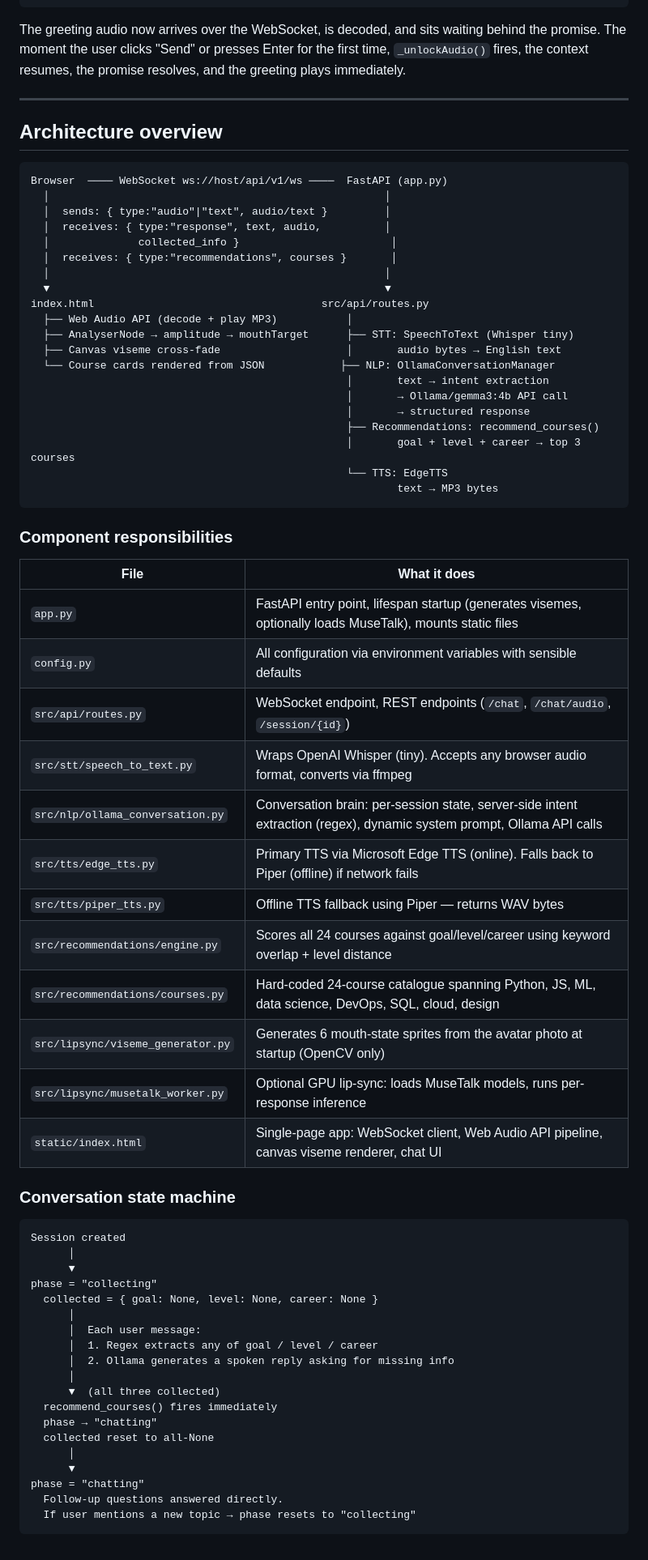
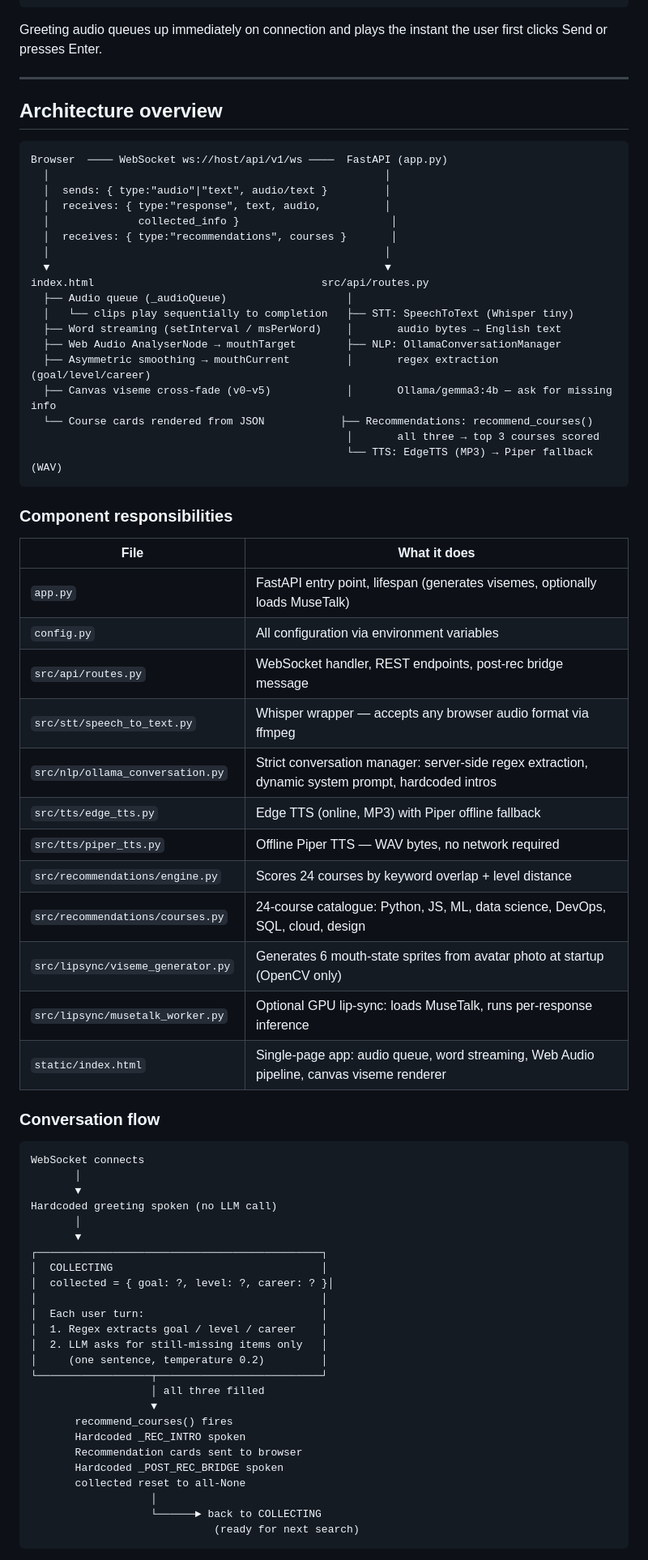
Before and after one commit to abiolaks/chatbot_engine_lms, a Markdown page: README.md, the part around one of its changes. Shown at 81% size. Rendered like a GitHub page.

````diff
--- a/README.md
+++ b/README.md
@@ -160,7 +160,7 @@ function playAudioWithLipSync(base64Audio) {
 }
 ```
 
-The greeting audio now arrives over the WebSocket, is decoded, and sits waiting behind the promise. The moment the user clicks "Send" or presses Enter for the first time, `_unlockAudio()` fires, the context resumes, the promise resolves, and the greeting plays immediately.
+Greeting audio queues up immediately on connection and plays the instant the user first clicks Send or presses Enter.
 
 ---
 
@@ -176,56 +176,60 @@ Browser  ──── WebSocket ws://host/api/v1/ws ────  FastAPI (app.p
   │                                                     │
   ▼                                                     ▼
 index.html                                    src/api/routes.py
-  ├── Web Audio API (decode + play MP3)           │
-  ├── AnalyserNode → amplitude → mouthTarget      ├── STT: SpeechToText (Whisper tiny)
-  ├── Canvas viseme cross-fade                    │       audio bytes → English text
-  └── Course cards rendered from JSON            ├── NLP: OllamaConversationManager
-                                                  │       text → intent extraction
-                                                  │       → Ollama/gemma3:4b API call
-                                                  │       → structured response
-                                                  ├── Recommendations: recommend_courses()
-                                                  │       goal + level + career → top 3 courses
-                                                  └── TTS: EdgeTTS
-                                                          text → MP3 bytes
+  ├── Audio queue (_audioQueue)                   │
+  │   └── clips play sequentially to completion   ├── STT: SpeechToText (Whisper tiny)
+  ├── Word streaming (setInterval / msPerWord)    │       audio bytes → English text
+  ├── Web Audio AnalyserNode → mouthTarget        ├── NLP: OllamaConversationManager
+  ├── Asymmetric smoothing → mouthCurrent         │       regex extraction (goal/level/career)
+  ├── Canvas viseme cross-fade (v0–v5)            │       Ollama/gemma3:4b — ask for missing info
+  └── Course cards rendered from JSON            ├── Recommendations: recommend_courses()
+                                                  │       all three → top 3 courses scored
+                                                  └── TTS: EdgeTTS (MP3) → Piper fallback (WAV)
 ```
 
 ### Component responsibilities
 
 | File | What it does |
 |---|---|
-| `app.py` | FastAPI entry point, lifespan startup (generates visemes, optionally loads MuseTalk), mounts static files |
-| `config.py` | All configuration via environment variables with sensible defaults |
-| `src/api/routes.py` | WebSocket endpoint, REST endpoints (`/chat`, `/chat/audio`, `/session/{id}`) |
-| `src/stt/speech_to_text.py` | Wraps OpenAI Whisper (tiny). Accepts any browser audio format, converts via ffmpeg |
-| `src/nlp/ollama_conversation.py` | Conversation brain: per-session state, server-side intent extraction (regex), dynamic system prompt, Ollama API calls |
-| `src/tts/edge_tts.py` | Primary TTS via Microsoft Edge TTS (online). Falls back to Piper (offline) if network fails |
-| `src/tts/piper_tts.py` | Offline TTS fallback using Piper — returns WAV bytes |
-| `src/recommendations/engine.py` | Scores all 24 courses against goal/level/career using keyword overlap + level distance |
-| `src/recommendations/courses.py` | Hard-coded 24-course catalogue spanning Python, JS, ML, data science, DevOps, SQL, cloud, design |
-| `src/lipsync/viseme_generator.py` | Generates 6 mouth-state sprites from the avatar photo at startup (OpenCV only) |
-| `src/lipsync/musetalk_worker.py` | Optional GPU lip-sync: loads MuseTalk models, runs per-response inference |
-| `static/index.html` | Single-page app: WebSocket client, Web Audio API pipeline, canvas viseme renderer, chat UI |
+| `app.py` | FastAPI entry point, lifespan (generates visemes, optionally loads MuseTalk) |
+| `config.py` | All configuration via environment variables |
+| `src/api/routes.py` | WebSocket handler, REST endpoints, post-rec bridge message |
+| `src/stt/speech_to_text.py` | Whisper wrapper — accepts any browser audio format via ffmpeg |
+| `src/nlp/ollama_conversation.py` | Strict conversation manager: server-side regex extraction, dynamic system prompt, hardcoded intros |
+| `src/tts/edge_tts.py` | Edge TTS (online, MP3) with Piper offline fallback |
+| `src/tts/piper_tts.py` | Offline Piper TTS — WAV bytes, no network required |
+| `src/recommendations/engine.py` | Scores 24 courses by keyword overlap + level distance |
+| `src/recommendations/courses.py` | 24-course catalogue: Python, JS, ML, data science, DevOps, SQL, cloud, design |
+| `src/lipsync/viseme_generator.py` | Generates 6 mouth-state sprites from avatar photo at startup (OpenCV only) |
+| `src/lipsync/musetalk_worker.py` | Optional GPU lip-sync: loads MuseTalk, runs per-response inference |
+| `static/index.html` | Single-page app: audio queue, word streaming, Web Audio pipeline, canvas viseme renderer |
 
-### Conversation state machine
+### Conversation flow
 
 ```
-Session created
-      │
-      ▼
-phase = "collecting"
-  collected = { goal: None, level: None, career: None }
-      │
-      │  Each user message:
-      │  1. Regex extracts any of goal / level / career
-      │  2. Ollama generates a spoken reply asking for missing info
-      │
-      ▼  (all three collected)
-  recommend_courses() fires immediately
-  phase → "chatting"
-  collected reset to all-None
-      │
-      ▼
-phase = "chatting"
-  Follow-up questions answered directly.
-  If user mentions a new topic → phase resets to "collecting"
+WebSocket connects
+       │
+       ▼
+Hardcoded greeting spoken (no LLM call)
+       │
+       ▼
+┌─────────────────────────────────────────────┐
+│  COLLECTING                                 │
+│  collected = { goal: ?, level: ?, career: ? }│
+│                                             │
+│  Each user turn:                            │
+│  1. Regex extracts goal / level / career    │
+│  2. LLM asks for still-missing items only   │
+│     (one sentence, temperature 0.2)         │
+└──────────────────┬──────────────────────────┘
+                   │ all three filled
+                   ▼
+       recommend_courses() fires
+       Hardcoded _REC_INTRO spoken
+       Recommendation cards sent to browser
+       Hardcoded _POST_REC_BRIDGE spoken
+       collected reset to all-None
+                   │
+                   └──────► back to COLLECTING
+                             (ready for next search)
 ```
````
Also changed, not shown: other parts of README.md (+189 -277 lines).
